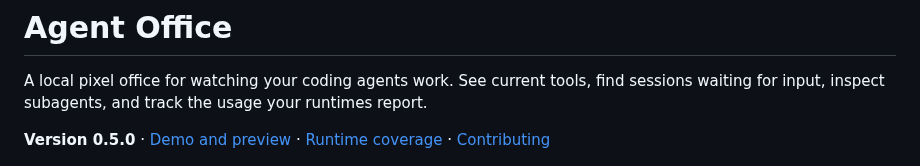
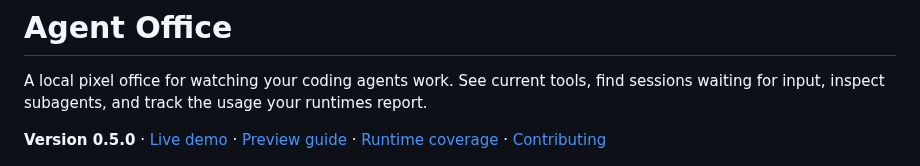
Before and after one commit to NosytLabs/agent-office, a Markdown page: README.md, the part around the change. GitHub-like rendering.

```diff
--- a/README.md
+++ b/README.md
@@ -2,7 +2,7 @@
 
 A local pixel office for watching your coding agents work. See current tools, find sessions waiting for input, inspect subagents, and track the usage your runtimes report.
 
-**Version 0.5.0** · [Demo and preview](docs/preview.md) · [Runtime coverage](docs/runtime-observers.md) · [Contributing](CONTRIBUTING.md)
+**Version 0.5.0** · [Live demo](https://agent-office-preview-seven.vercel.app/) · [Preview guide](docs/preview.md) · [Runtime coverage](docs/runtime-observers.md) · [Contributing](CONTRIBUTING.md)
 
 ![Agent Office with synthetic runtime activity](docs/screenshots/office.png)
 
```
Also changed, not shown: docs/audit/README.md (+3 -2 lines), docs/preview.md (+8 -6 lines), docs/screenshots/preview.jpg.
